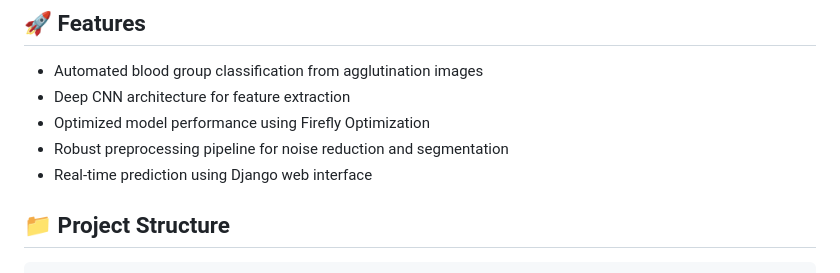
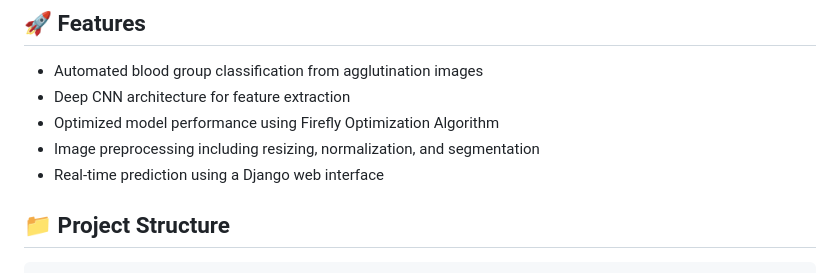
Before and after one commit to PollreddySreeja/Blood-Group-Detection-DeepLearning, a Markdown page: README.md, the part around the change. Rendered like a GitHub page.

Commit message:
Enhance README features section
Updated feature list for clarity and detail.

```diff
--- a/README.md
+++ b/README.md
@@ -21,9 +21,9 @@ This project presents an end-to-end deep learning system for automated blood gro
 
 - Automated blood group classification from agglutination images
 - Deep CNN architecture for feature extraction
-- Optimized model performance using Firefly Optimization
-- Robust preprocessing pipeline for noise reduction and segmentation
-- Real-time prediction using Django web interface
+- Optimized model performance using Firefly Optimization Algorithm
+- Image preprocessing including resizing, normalization, and segmentation
+- Real-time prediction using a Django web interface
 
 
 ## 📁 Project Structure
```
